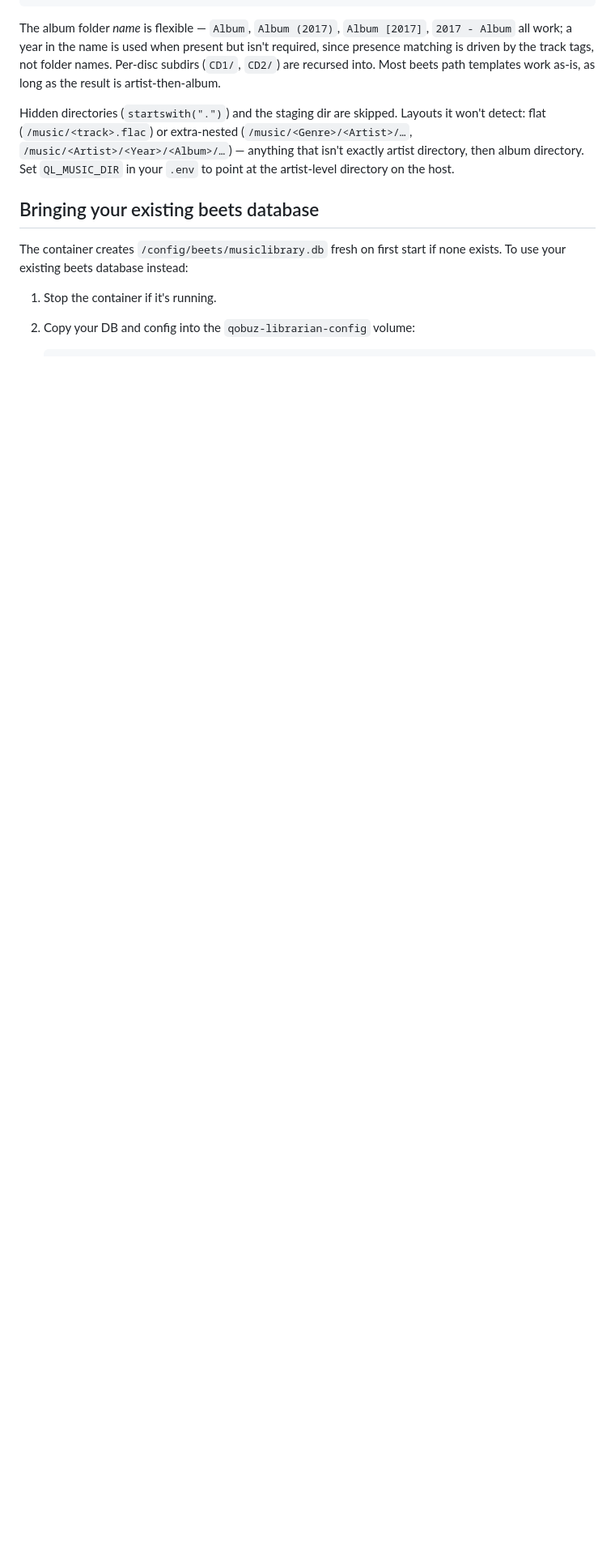
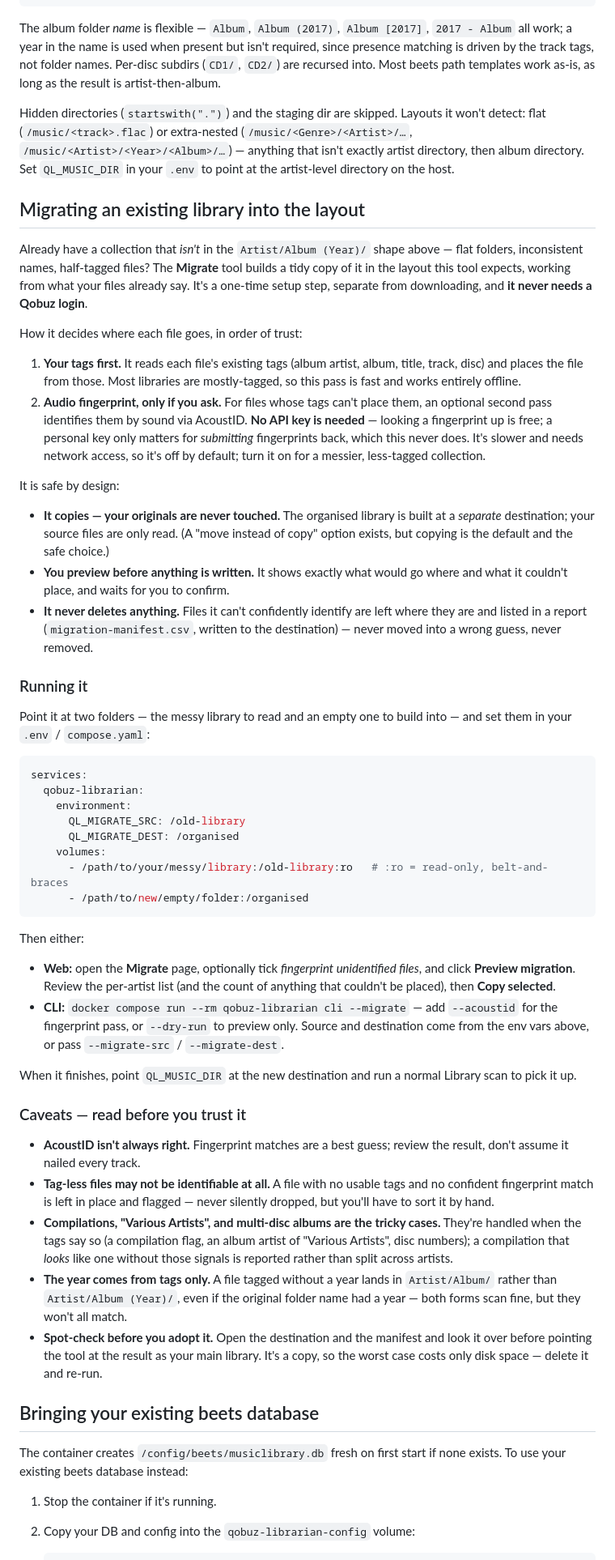
Before and after one commit to jarynclouatre/qobuzlibrarian, a Markdown page: README.md, the part around one of its changes. Shown at 81% size. GitHub-like rendering; blank space fills up the shorter version.

Commit message:
document the library migration tool

````diff
--- a/README.md
+++ b/README.md
@@ -325,6 +330,85 @@ that isn't exactly artist directory, then album directory. Set
 `QL_MUSIC_DIR` in your `.env` to point at the artist-level directory on
 the host.
 
+## Migrating an existing library into the layout
+
+Already have a collection that *isn't* in the `Artist/Album (Year)/` shape
+above — flat folders, inconsistent names, half-tagged files? The **Migrate**
+tool builds a tidy copy of it in the layout this tool expects, working from
+what your files already say. It's a one-time setup step, separate from
+downloading, and **it never needs a Qobuz login**.
+
+How it decides where each file goes, in order of trust:
+
+1. **Your tags first.** It reads each file's existing tags (album artist,
+   album, title, track, disc) and places the file from those. Most libraries
+   are mostly-tagged, so this pass is fast and works entirely offline.
+2. **Audio fingerprint, only if you ask.** For files whose tags can't place
+   them, an optional second pass identifies them by sound via AcoustID. **No
+   API key is needed** — looking a fingerprint up is free; a personal key only
+   matters for *submitting* fingerprints back, which this never does. It's
+   slower and needs network access, so it's off by default; turn it on for a
+   messier, less-tagged collection.
+
+It is safe by design:
+
+- **It copies — your originals are never touched.** The organised library is
+  built at a *separate* destination; your source files are only read. (A "move
+  instead of copy" option exists, but copying is the default and the safe
+  choice.)
+- **You preview before anything is written.** It shows exactly what would go
+  where and what it couldn't place, and waits for you to confirm.
+- **It never deletes anything.** Files it can't confidently identify are left
+  where they are and listed in a report (`migration-manifest.csv`, written to
+  the destination) — never moved into a wrong guess, never removed.
+
+### Running it
+
+Point it at two folders — the messy library to read and an empty one to build
+into — and set them in your `.env` / `compose.yaml`:
+
+```yaml
+services:
+  qobuz-librarian:
+    environment:
+      QL_MIGRATE_SRC: /old-library
+      QL_MIGRATE_DEST: /organised
+    volumes:
+      - /path/to/your/messy/library:/old-library:ro   # :ro = read-only, belt-and-braces
+      - /path/to/new/empty/folder:/organised
+```
+
+Then either:
+
+- **Web:** open the **Migrate** page, optionally tick *fingerprint unidentified
+  files*, and click **Preview migration**. Review the per-artist list (and the
+  count of anything that couldn't be placed), then **Copy selected**.
+- **CLI:** `docker compose run --rm qobuz-librarian cli --migrate` — add
+  `--acoustid` for the fingerprint pass, or `--dry-run` to preview only. Source
+  and destination come from the env vars above, or pass `--migrate-src` /
+  `--migrate-dest`.
+
+When it finishes, point `QL_MUSIC_DIR` at the new destination and run a normal
+Library scan to pick it up.
+
+### Caveats — read before you trust it
+
+- **AcoustID isn't always right.** Fingerprint matches are a best guess; review
+  the result, don't assume it nailed every track.
+- **Tag-less files may not be identifiable at all.** A file with no usable tags
+  and no confident fingerprint match is left in place and flagged — never
+  silently dropped, but you'll have to sort it by hand.
+- **Compilations, "Various Artists", and multi-disc albums are the tricky
+  cases.** They're handled when the tags say so (a compilation flag, an album
+  artist of "Various Artists", disc numbers); a compilation that *looks* like
+  one without those signals is reported rather than split across artists.
+- **The year comes from tags only.** A file tagged without a year lands in
+  `Artist/Album/` rather than `Artist/Album (Year)/`, even if the original
+  folder name had a year — both forms scan fine, but they won't all match.
+- **Spot-check before you adopt it.** Open the destination and the manifest and
+  look it over before pointing the tool at the result as your main library.
+  It's a copy, so the worst case costs only disk space — delete it and re-run.
+
 ## Bringing your existing beets database
 
 The container creates `/config/beets/musiclibrary.db` fresh on first start
````
Also changed, not shown: other parts of README.md (+12 -2 lines).
